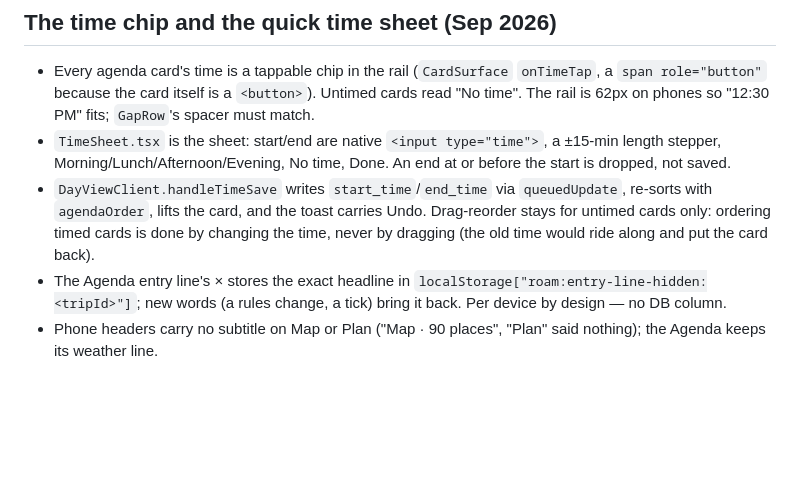
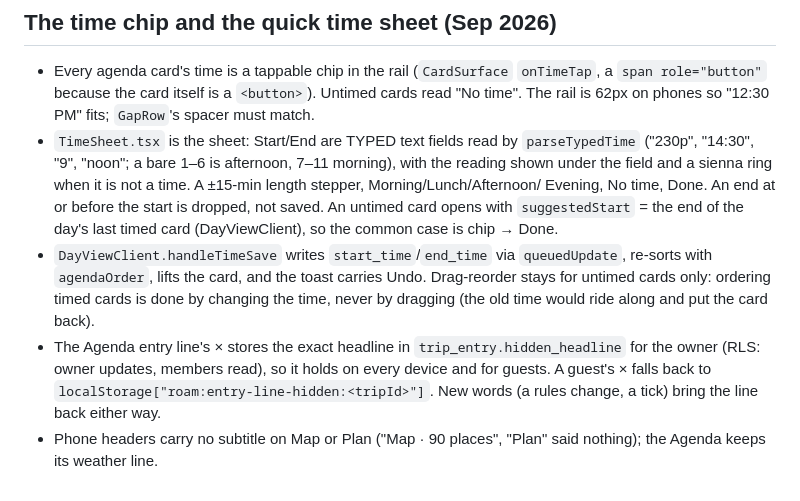
Before and after one commit to bdirenfeld/roam, a Markdown page: CLAUDE.md, the part around the change. Drawn GitHub-style; blank space fills up the shorter version.

Commit message:
CLAUDE.md: typed time fields, suggested start, hidden_headline
Co-Authored-By: Claude Fable 5.1 <noreply@anthropic.com>

```diff
--- a/CLAUDE.md
+++ b/CLAUDE.md
@@ -291,16 +291,22 @@ script — say so and let Brennan's thumb decide.
   a `span role="button"` because the card itself is a `<button>`). Untimed cards
   read "No time". The rail is 62px on phones so "12:30 PM" fits; `GapRow`'s
   spacer must match.
-- `TimeSheet.tsx` is the sheet: start/end are native `<input type="time">`,
-  a ±15-min length stepper, Morning/Lunch/Afternoon/Evening, No time, Done.
-  An end at or before the start is dropped, not saved.
+- `TimeSheet.tsx` is the sheet: Start/End are TYPED text fields read by
+  `parseTypedTime` ("230p", "14:30", "9", "noon"; a bare 1–6 is afternoon,
+  7–11 morning), with the reading shown under the field and a sienna ring
+  when it is not a time. A ±15-min length stepper, Morning/Lunch/Afternoon/
+  Evening, No time, Done. An end at or before the start is dropped, not saved.
+  An untimed card opens with `suggestedStart` = the end of the day's last
+  timed card (DayViewClient), so the common case is chip → Done.
 - `DayViewClient.handleTimeSave` writes `start_time`/`end_time` via
   `queuedUpdate`, re-sorts with `agendaOrder`, lifts the card, and the toast
   carries Undo. Drag-reorder stays for untimed cards only: ordering timed
   cards is done by changing the time, never by dragging (the old time would
   ride along and put the card back).
 - The Agenda entry line's × stores the exact headline in
-  `localStorage["roam:entry-line-hidden:<tripId>"]`; new words (a rules
-  change, a tick) bring it back. Per device by design — no DB column.
+  `trip_entry.hidden_headline` for the owner (RLS: owner updates, members
+  read), so it holds on every device and for guests. A guest's × falls back
+  to `localStorage["roam:entry-line-hidden:<tripId>"]`. New words (a rules
+  change, a tick) bring the line back either way.
 - Phone headers carry no subtitle on Map or Plan ("Map · 90 places", "Plan"
   said nothing); the Agenda keeps its weather line.
```
